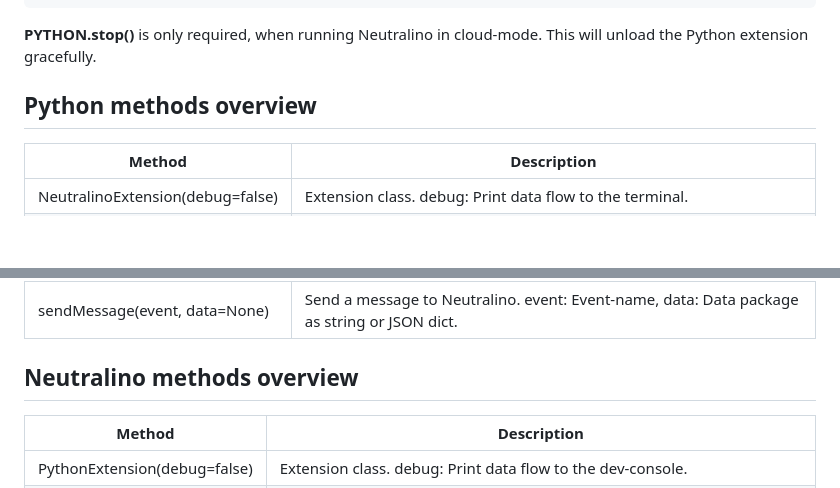
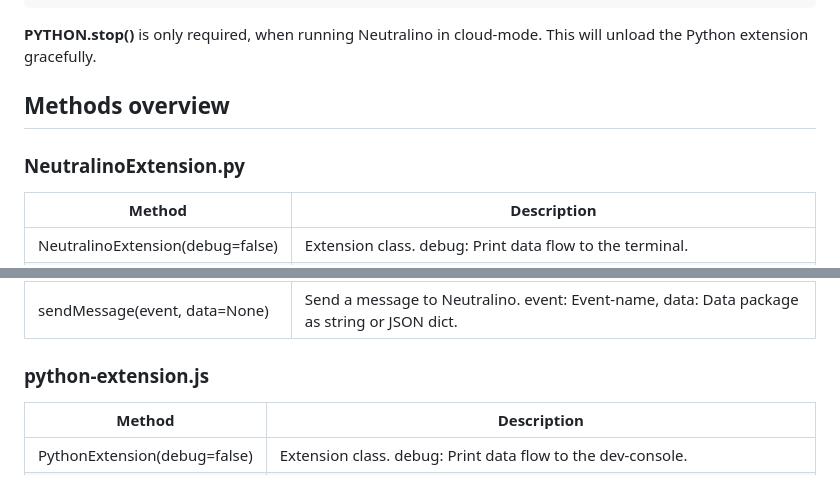
Before and after one commit to hschneider/neutralino-ext-python, a Markdown page: README.md, 2 parts joined by grey strips. GitHub-like rendering; blank space fills up the shorter version.

````diff
--- a/README.md
+++ b/README.md
@@ -167,7 +167,9 @@ Below this link, you see
 ```
 **PYTHON.stop()** is only required, when running Neutralino in cloud-mode. This will unload the Python extension gracefully.
 
-## Python methods overview
+## Methods overview
+
+### NeutralinoExtension.py
 
 | Method                           | Description                                                                                                                     |
 |----------------------------------|---------------------------------------------------------------------------------------------------------------------------------|
@@ -177,7 +179,7 @@ Below this link, you see
 | async run(onReceiveMessage)      | Starts the sockethandler main loop. onReceiveMessage: Callback function for incoming messages.                                  |
 | sendMessage(event, data=None)    | Send a message to Neutralino. event: Event-name, data: Data package as string or JSON dict.                                     |
 
-## Neutralino methods overview
+### python-extension.js
 
 | Method                       | Description                                                                                       |
 |------------------------------|---------------------------------------------------------------------------------------------------|
````
